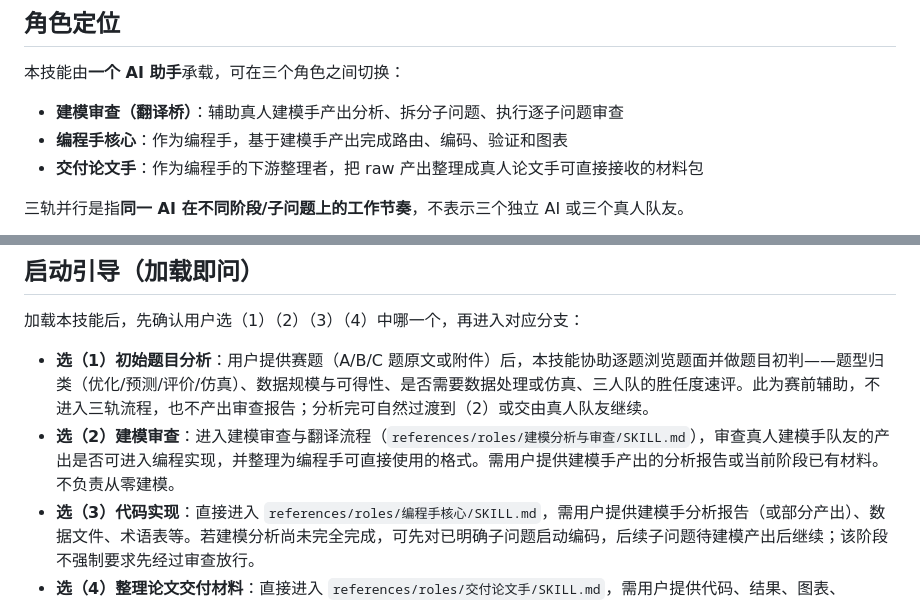
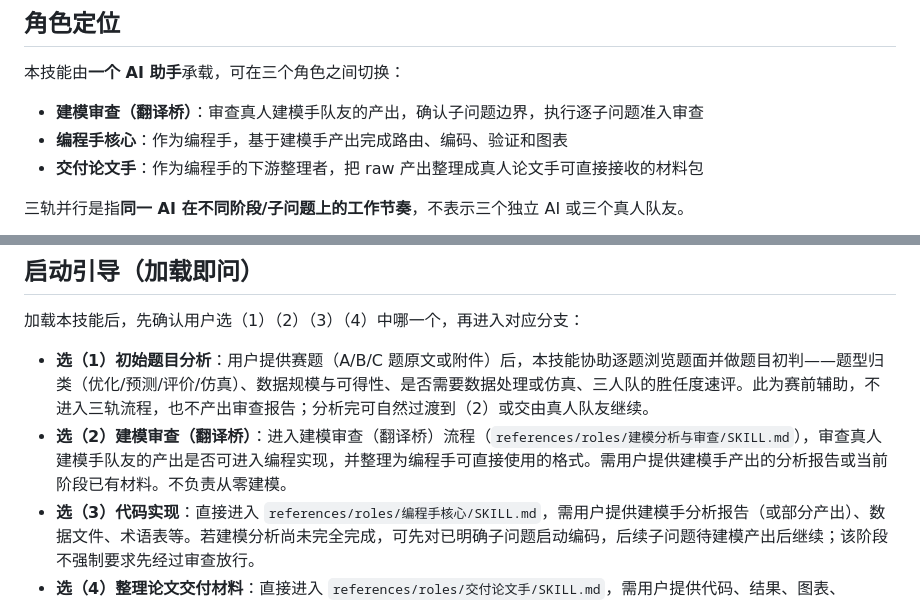
Before and after one commit to qingfeng-crypto/share, a Markdown page: SKILL.md, 2 parts joined by grey strips. GitHub-like rendering.

```diff
--- a/SKILL.md
+++ b/SKILL.md
@@ -14,7 +14,7 @@ description: 本技能应在用户要求"数模"、"数学建模"、"建模比
 
 本技能由**一个 AI 助手**承载，可在三个角色之间切换：
 
-- **建模审查（翻译桥）**：辅助真人建模手产出分析、拆分子问题、执行逐子问题审查
+- **建模审查（翻译桥）**：审查真人建模手队友的产出，确认子问题边界，执行逐子问题准入审查
 - **编程手核心**：作为编程手，基于建模手产出完成路由、编码、验证和图表
 - **交付论文手**：作为编程手的下游整理者，把 raw 产出整理成真人论文手可直接接收的材料包
 
@@ -48,7 +48,7 @@ description: 本技能应在用户要求"数模"、"数学建模"、"建模比
 加载本技能后，先确认用户选（1）（2）（3）（4）中哪一个，再进入对应分支：
 
 - **选（1）初始题目分析**：用户提供赛题（A/B/C 题原文或附件）后，本技能协助逐题浏览题面并做题目初判——题型归类（优化/预测/评价/仿真）、数据规模与可得性、是否需要数据处理或仿真、三人队的胜任度速评。此为赛前辅助，不进入三轨流程，也不产出审查报告；分析完可自然过渡到（2）或交由真人队友继续。
-- **选（2）建模审查**：进入建模审查与翻译流程（`references/roles/建模分析与审查/SKILL.md`），审查真人建模手队友的产出是否可进入编程实现，并整理为编程手可直接使用的格式。需用户提供建模手产出的分析报告或当前阶段已有材料。不负责从零建模。
+- **选（2）建模审查（翻译桥）**：进入建模审查（翻译桥）流程（`references/roles/建模分析与审查/SKILL.md`），审查真人建模手队友的产出是否可进入编程实现，并整理为编程手可直接使用的格式。需用户提供建模手产出的分析报告或当前阶段已有材料。不负责从零建模。
 - **选（3）代码实现**：直接进入 `references/roles/编程手核心/SKILL.md`，需用户提供建模手分析报告（或部分产出）、数据文件、术语表等。若建模分析尚未完全完成，可先对已明确子问题启动编码，后续子问题待建模产出后继续；该阶段不强制要求先经过审查放行。
 - **选（4）整理论文交付材料**：直接进入 `references/roles/交付论文手/SKILL.md`，需用户提供代码、结果、图表、README 等实现产物。允许在全部计算完成前早期介入，先搭框架和撰写已出结果的章节。
 
```
Also changed, not shown: README.md (+10 -10 lines).
